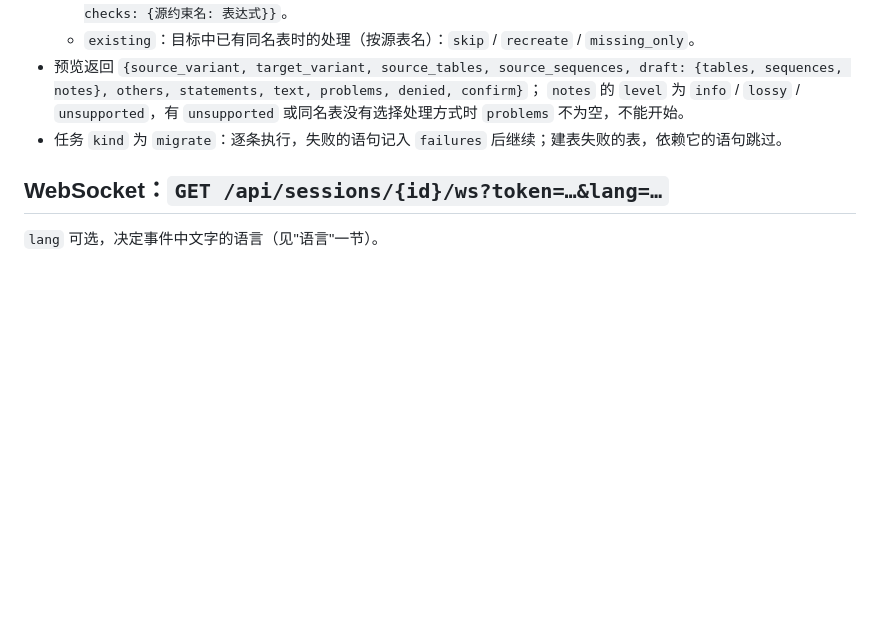
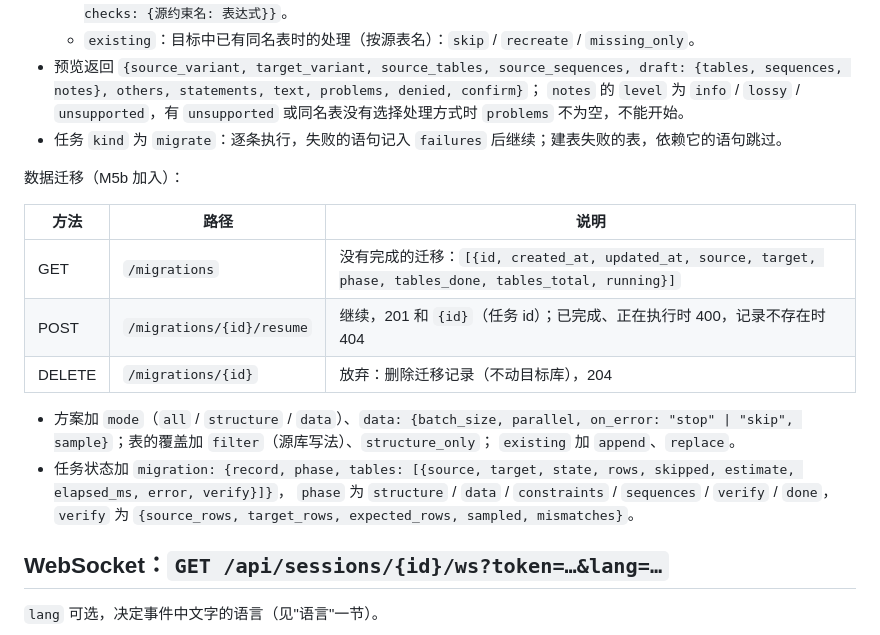
Before and after one commit to byteswalk/dblens, a Markdown page: docs/notes/m0-4b-api.md, the part around the change. Rendered like a GitHub page; blank space fills up the shorter version.

```diff
--- a/docs/notes/m0-4b-api.md
+++ b/docs/notes/m0-4b-api.md
@@ -297,6 +297,19 @@
   `notes` 的 `level` 为 `info` / `lossy` / `unsupported`，有 `unsupported` 或同名表没有选择处理方式时 `problems` 不为空，不能开始。
 - 任务 `kind` 为 `migrate`：逐条执行，失败的语句记入 `failures` 后继续；建表失败的表，依赖它的语句跳过。
 
+数据迁移（M5b 加入）：
+
+| 方法 | 路径 | 说明 |
+|---|---|---|
+| GET | `/migrations` | 没有完成的迁移：`[{id, created_at, updated_at, source, target, phase, tables_done, tables_total, running}]` |
+| POST | `/migrations/{id}/resume` | 继续，201 和 `{id}`（任务 id）；已完成、正在执行时 400，记录不存在时 404 |
+| DELETE | `/migrations/{id}` | 放弃：删除迁移记录（不动目标库），204 |
+
+- 方案加 `mode`（`all` / `structure` / `data`）、`data: {batch_size, parallel, on_error: "stop" | "skip", sample}`；表的覆盖加 `filter`（源库写法）、`structure_only`；
+  `existing` 加 `append`、`replace`。
+- 任务状态加 `migration: {record, phase, tables: [{source, target, state, rows, skipped, estimate, elapsed_ms, error, verify}]}`，
+  `phase` 为 `structure` / `data` / `constraints` / `sequences` / `verify` / `done`，`verify` 为 `{source_rows, target_rows, expected_rows, sampled, mismatches}`。
+
 ## WebSocket：`GET /api/sessions/{id}/ws?token=…&lang=…`
 
 `lang` 可选，决定事件中文字的语言（见"语言"一节）。
```
Also changed, not shown: docs/notes/m5b-data-migration.md (added, +47 -0 lines), 1 other file.
